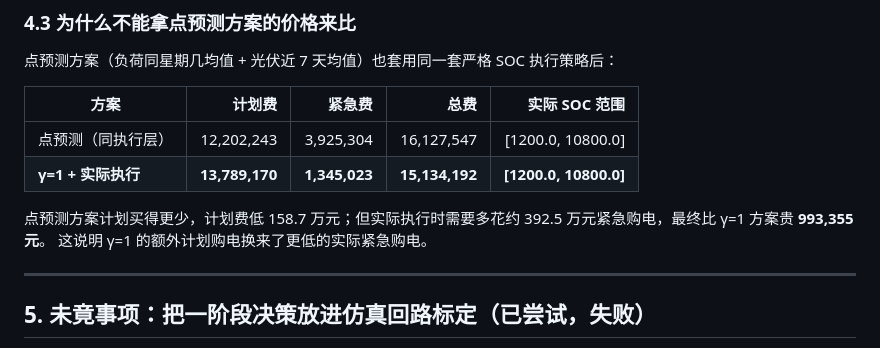
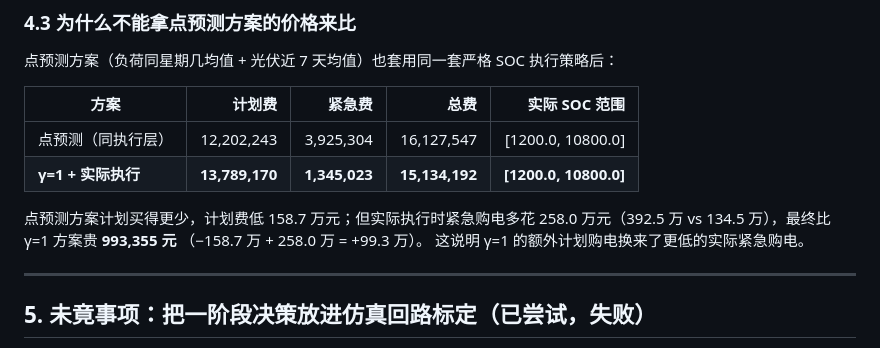
Before and after one commit to David-coder-hnu/CUMCM-C, a Markdown page: 文档/问题2_求解归档.md, the part around the change. Rendered like a GitHub page.

```diff
--- a/文档/问题2_求解归档.md
+++ b/文档/问题2_求解归档.md
@@ -170,8 +170,9 @@ $$
 | 点预测（同执行层） | 12,202,243 | 3,925,304 | 16,127,547 | [1200.0, 10800.0] |
 | **γ=1 + 实际执行** | **13,789,170** | **1,345,023** | **15,134,192** | **[1200.0, 10800.0]** |
 
-点预测方案计划买得更少，计划费低 158.7 万元；但实际执行时需要多花约
-392.5 万元紧急购电，最终比 γ=1 方案贵 **993,355 元**。
+点预测方案计划买得更少，计划费低 158.7 万元；但实际执行时紧急购电多花
+258.0 万元（392.5 万 vs 134.5 万），最终比 γ=1 方案贵 **993,355 元**
+（−158.7 万 + 258.0 万 = +99.3 万）。
 这说明 γ=1 的额外计划购电换来了更低的实际紧急购电。
 
 ---
```
Also changed, not shown: 文档/问题2_独立复核_可交付性与追索模型.md (+2 -1 lines).
